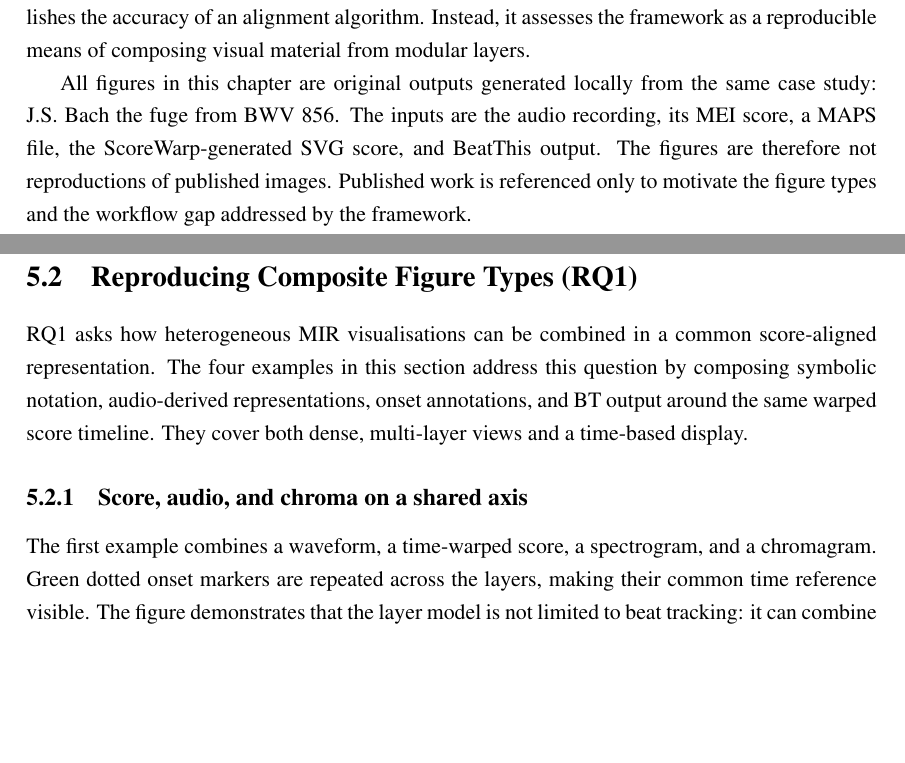
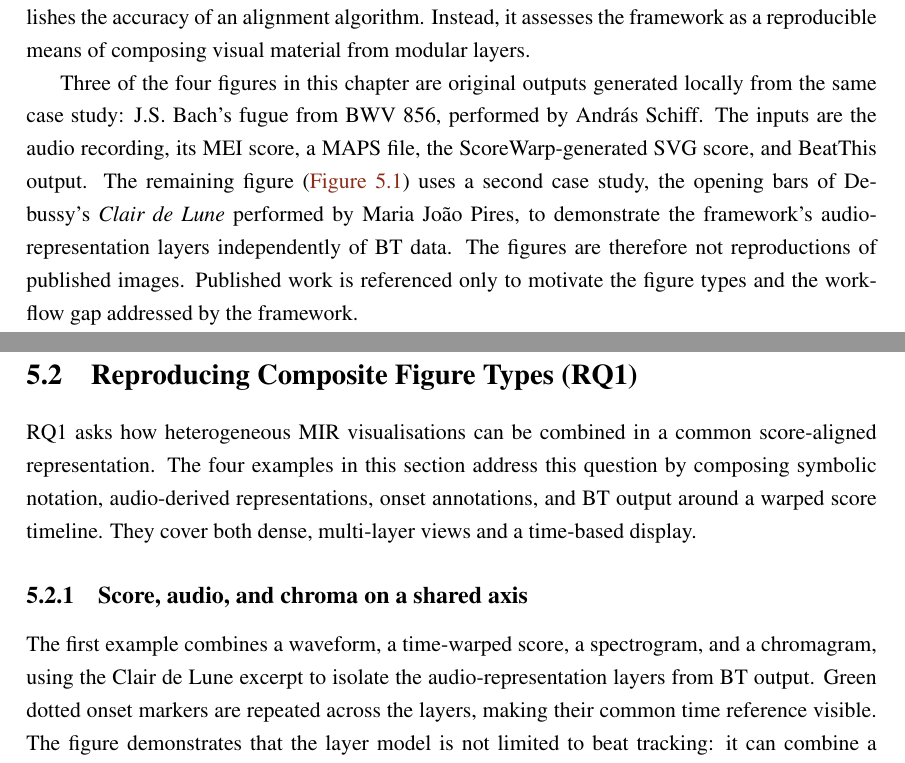
Before and after one commit to FernandoAze/TESE-do-Nando, a LaTeX thesis (TeseNando/main.tex, which reads TeseNando/body/chapter5.tex): two parts of pages 40 and 41 of 54 before the commit and two parts of pages 40 and 41 of 55 after it, joined at a grey line, cut so that both start at the same text, the shorter picture padded with empty space. Compiled offline with pdfLaTeX.

```diff
--- a/TeseNando/body/chapter5.tex
+++ b/TeseNando/body/chapter5.tex
@@ -6,17 +6,17 @@
 
 The validation considers whether the framework can express the score-aligned, multi-modal figures that motivated the thesis, and whether its composition model supports their creation, modification, and regeneration once a score-performance alignment is available. The objective is not to claim that LayerIt replaces interactive annotation software, reduces annotation effort, or establishes the accuracy of an alignment algorithm. Instead, it assesses the framework as a reproducible means of composing visual material from modular layers.
 
-All figures in this chapter are original outputs generated locally from the same case study: J.S. Bach the fuge from BWV~856. The inputs are the audio recording, its MEI score, a MAPS file, the ScoreWarp-generated SVG score, and BeatThis output. The figures are therefore not reproductions of published images. Published work is referenced only to motivate the figure types and the workflow gap addressed by the framework.
+Three of the four figures in this chapter are original outputs generated locally from the same case study: J.S. Bach's fugue from BWV~856, performed by Andr\'as Schiff. The inputs are the audio recording, its MEI score, a MAPS file, the ScoreWarp-generated SVG score, and BeatThis output. The remaining figure (\autoref{fig:validation-score-audio-chroma}) uses a second case study, the opening bars of Debussy's \textit{Clair de Lune} performed by Maria Jo\~ao Pires, to demonstrate the framework's audio-representation layers independently of BT data. The figures are therefore not reproductions of published images. Published work is referenced only to motivate the figure types and the workflow gap addressed by the framework.
 
 The evaluation distinguishes one-time preparation from per-figure work. Producing a score-aligned figure requires preparing the MEI score, MAPS annotations, warped score, and, where relevant, algorithmic output. These are substantial prerequisites shared by all LayerIt figures. Once they are available, the scripts supplied with this thesis define and compose the desired layers, and can be re-run when the input data or visual parameters change.
 
 \section{Reproducing Composite Figure Types (RQ1)}
 
-RQ1 asks how heterogeneous MIR visualisations can be combined in a common score-aligned representation. The four examples in this section address this question by composing symbolic notation, audio-derived representations, onset annotations, and BT output around the same warped score timeline. They cover both dense, multi-layer views and a time-based display.
+RQ1 asks how heterogeneous MIR visualisations can be combined in a common score-aligned representation. The four examples in this section address this question by composing symbolic notation, audio-derived representations, onset annotations, and BT output around a warped score timeline. They cover both dense, multi-layer views and a time-based display.
 
 \subsection{Score, audio, and chroma on a shared axis}
 
-The first example combines a waveform, a time-warped score, a spectrogram, and a chromagram. Green dotted onset markers are repeated across the layers, making their common time reference visible. The figure demonstrates that the layer model is not limited to beat tracking: it can combine a symbolic score with multiple complementary audio representations in one vertically aligned view. This is the type of multimodal display used to relate score information to time-frequency and pitch-class information in MIR workflows \cite{mullerFundamentalsMusicProcessing2015}.
+The first example combines a waveform, a time-warped score, a spectrogram, and a chromagram, using the Clair de Lune excerpt to isolate the audio-representation layers from BT output. Green dotted onset markers are repeated across the layers, making their common time reference visible. The figure demonstrates that the layer model is not limited to beat tracking: it can combine a symbolic score with multiple complementary audio representations in one vertically aligned view. This is the type of multimodal display used to relate score information to time-frequency and pitch-class information in MIR workflows \cite{mullerFundamentalsMusicProcessing2015}.
 
 \begin{figure}[H]
 	\centering
```
Also changed, not shown: TeseNando/body/chapter5.tex (4 more changed lines), 11 other files.
